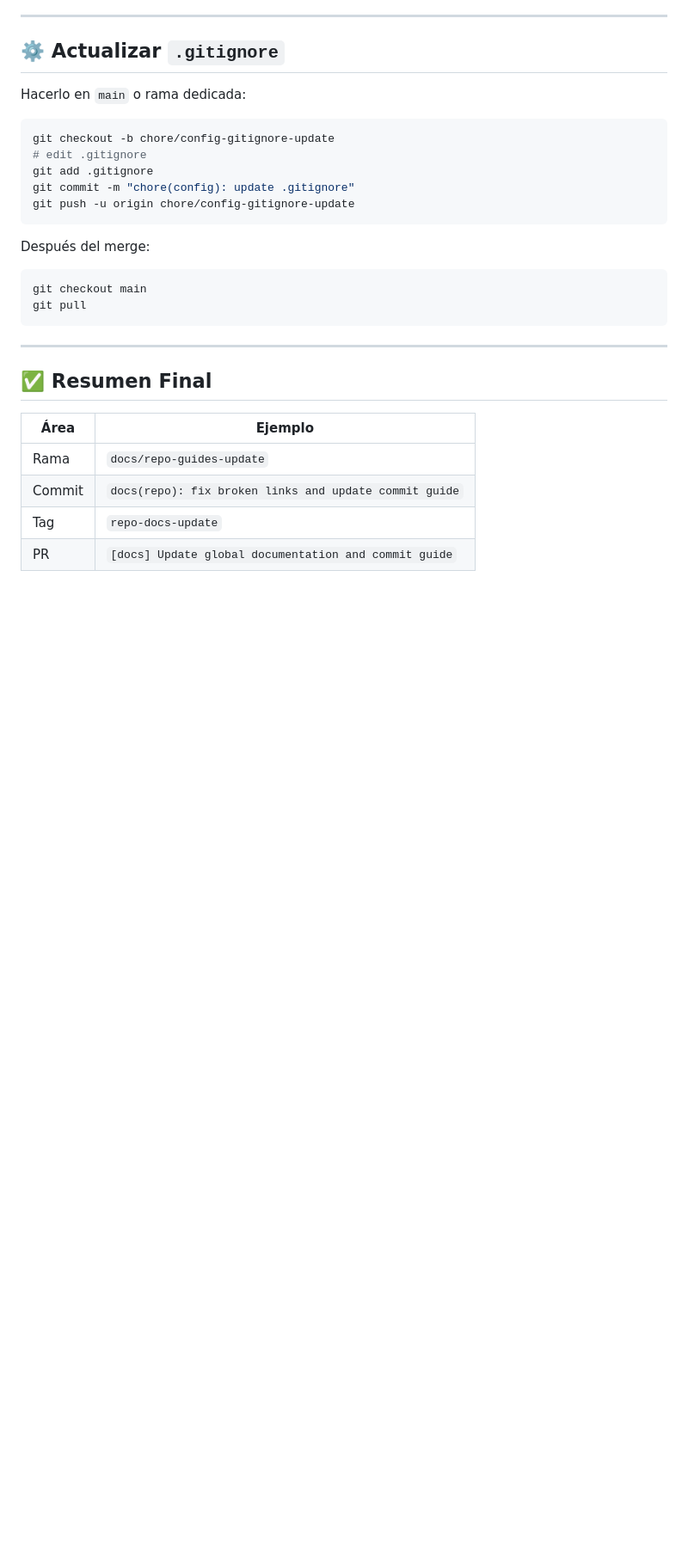
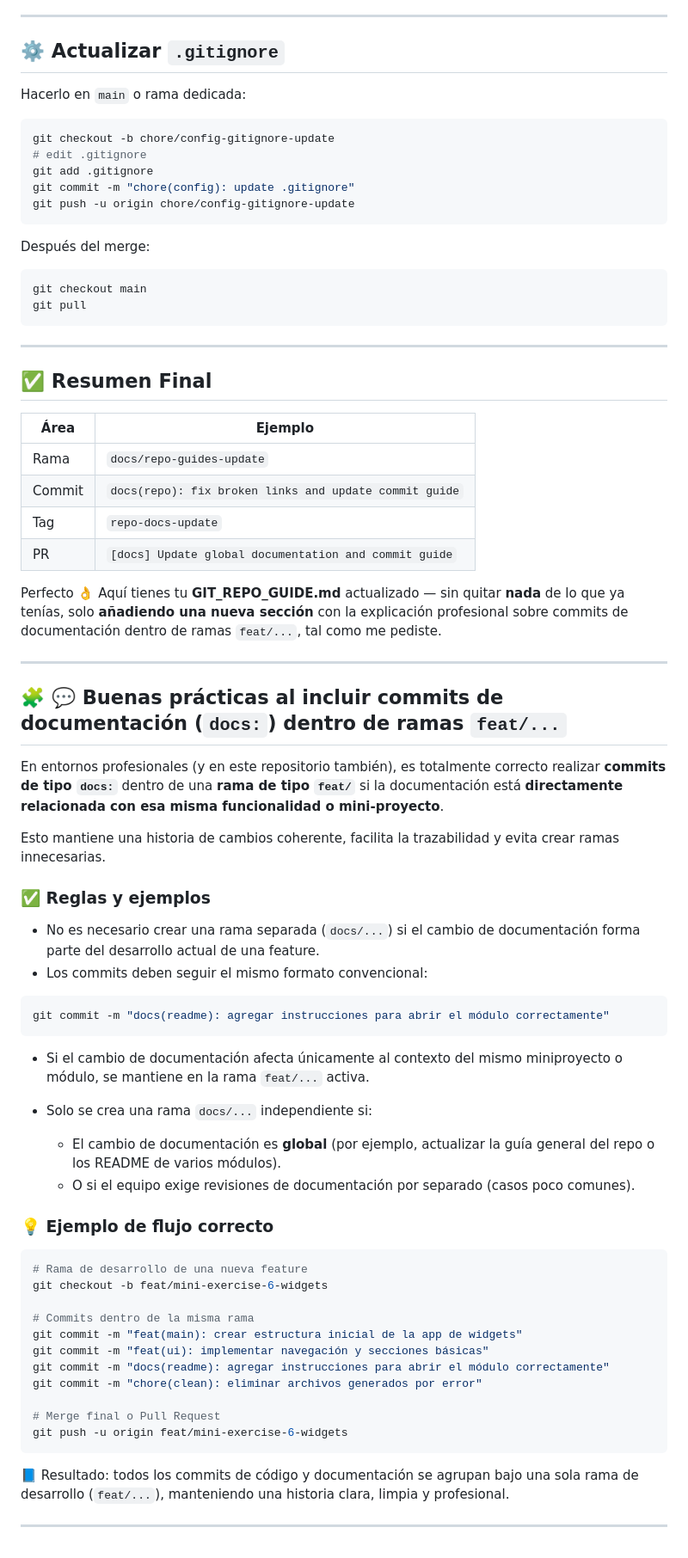
Before and after one commit to marcdevelopez/flutter-dart-labs, a Markdown page: GIT_REPO_GUIDE.md, the part around the change. Shown: that part at 86% size. Drawn GitHub-style; blank space fills up the shorter version.

Commit message:
docs(git-guide): explain that docs commits can be made within the same feature branch when relevant

````diff
--- a/GIT_REPO_GUIDE.md
+++ b/GIT_REPO_GUIDE.md
@@ -306,3 +306,48 @@ git pull
 | Commit | `docs(repo): fix broken links and update commit guide` |
 | Tag    | `repo-docs-update`                                     |
 | PR     | `[docs] Update global documentation and commit guide`  |
+
+Perfecto 👌 Aquí tienes tu **GIT_REPO_GUIDE.md** actualizado — sin quitar **nada** de lo que ya tenías, solo **añadiendo una nueva sección** con la explicación profesional sobre commits de documentación dentro de ramas `feat/...`, tal como me pediste.
+
+---
+
+## 🧩 💬 Buenas prácticas al incluir commits de documentación (`docs:`) dentro de ramas `feat/...`
+
+En entornos profesionales (y en este repositorio también), es totalmente correcto realizar **commits de tipo `docs:`** dentro de una **rama de tipo `feat/`** si la documentación está **directamente relacionada con esa misma funcionalidad o mini-proyecto**.
+
+Esto mantiene una historia de cambios coherente, facilita la trazabilidad y evita crear ramas innecesarias.
+
+### ✅ Reglas y ejemplos
+
+* No es necesario crear una rama separada (`docs/...`) si el cambio de documentación forma parte del desarrollo actual de una feature.
+* Los commits deben seguir el mismo formato convencional:
+
+```bash
+git commit -m "docs(readme): agregar instrucciones para abrir el módulo correctamente"
+```
+
+* Si el cambio de documentación afecta únicamente al contexto del mismo miniproyecto o módulo, se mantiene en la rama `feat/...` activa.
+* Solo se crea una rama `docs/...` independiente si:
+
+  * El cambio de documentación es **global** (por ejemplo, actualizar la guía general del repo o los README de varios módulos).
+  * O si el equipo exige revisiones de documentación por separado (casos poco comunes).
+
+### 💡 Ejemplo de flujo correcto
+
+```bash
+# Rama de desarrollo de una nueva feature
+git checkout -b feat/mini-exercise-6-widgets
+
+# Commits dentro de la misma rama
+git commit -m "feat(main): crear estructura inicial de la app de widgets"
+git commit -m "feat(ui): implementar navegación y secciones básicas"
+git commit -m "docs(readme): agregar instrucciones para abrir el módulo correctamente"
+git commit -m "chore(clean): eliminar archivos generados por error"
+
+# Merge final o Pull Request
+git push -u origin feat/mini-exercise-6-widgets
+```
+
+📘 Resultado: todos los commits de código y documentación se agrupan bajo una sola rama de desarrollo (`feat/...`), manteniendo una historia clara, limpia y profesional.
+
+---
````
